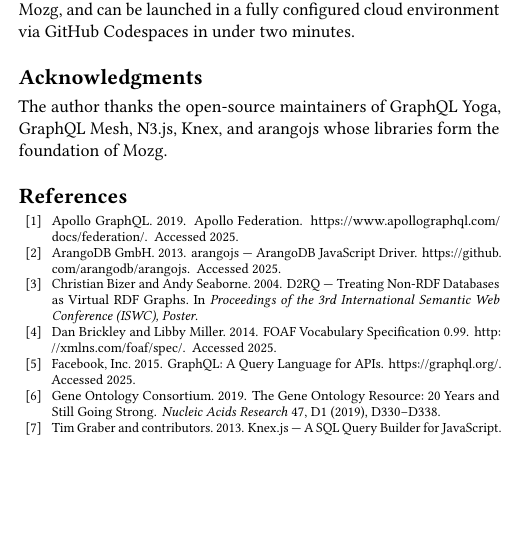
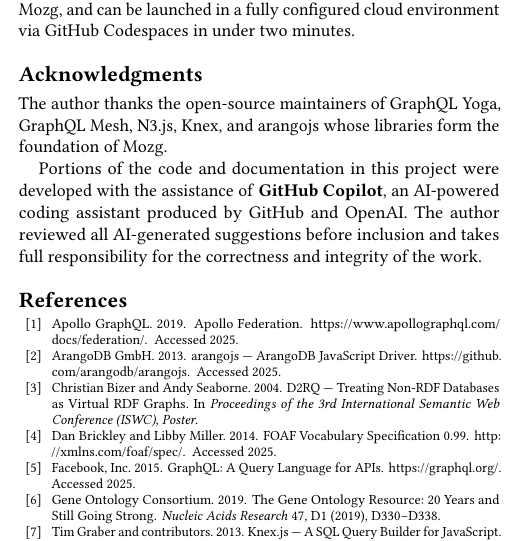
Before and after one commit to Skitionek/Mozg, a LaTeX paper (paper/mozg.tex): part of one column of page 5 of 6, cut so that both start at the same text, the shorter picture padded with empty space. Compiled offline with pdfLaTeX.

Commit message:
docs(paper): update author name to Dominik Maszczyk and add Copilot disclosure
Agent-Logs-Url: https://github.com/Skitionek/Mozg/sessions/c6bb69ea-3775-4a29-be0a-d7f8e8e9ff89

Co-authored-by: Skitionek <22711241+Skitionek@users.noreply.github.com>

```diff
--- a/paper/mozg.tex
+++ b/paper/mozg.tex
@@ -52,7 +52,7 @@
 \title{Mozg: A ``Slow by Design'' Federated Query Layer\\
        for Heterogeneous Data Sources via GraphQL}
 
-\author{Piotr Skitionek}
+\author{Dominik Maszczyk}
 \affiliation{%
   \institution{Independent Research}
   \country{}}
@@ -729,6 +729,12 @@
 The author thanks the open-source maintainers of GraphQL Yoga,
 GraphQL Mesh, N3.js, Knex, and arangojs whose libraries form the
 foundation of Mozg.
+
+Portions of the code and documentation in this project were developed
+with the assistance of \textbf{GitHub Copilot}, an AI-powered coding
+assistant produced by GitHub and OpenAI\@.  The author reviewed all
+AI-generated suggestions before inclusion and takes full responsibility
+for the correctness and integrity of the work.
 \end{acks}
 
 % ---------------------------------------------------------------
```
